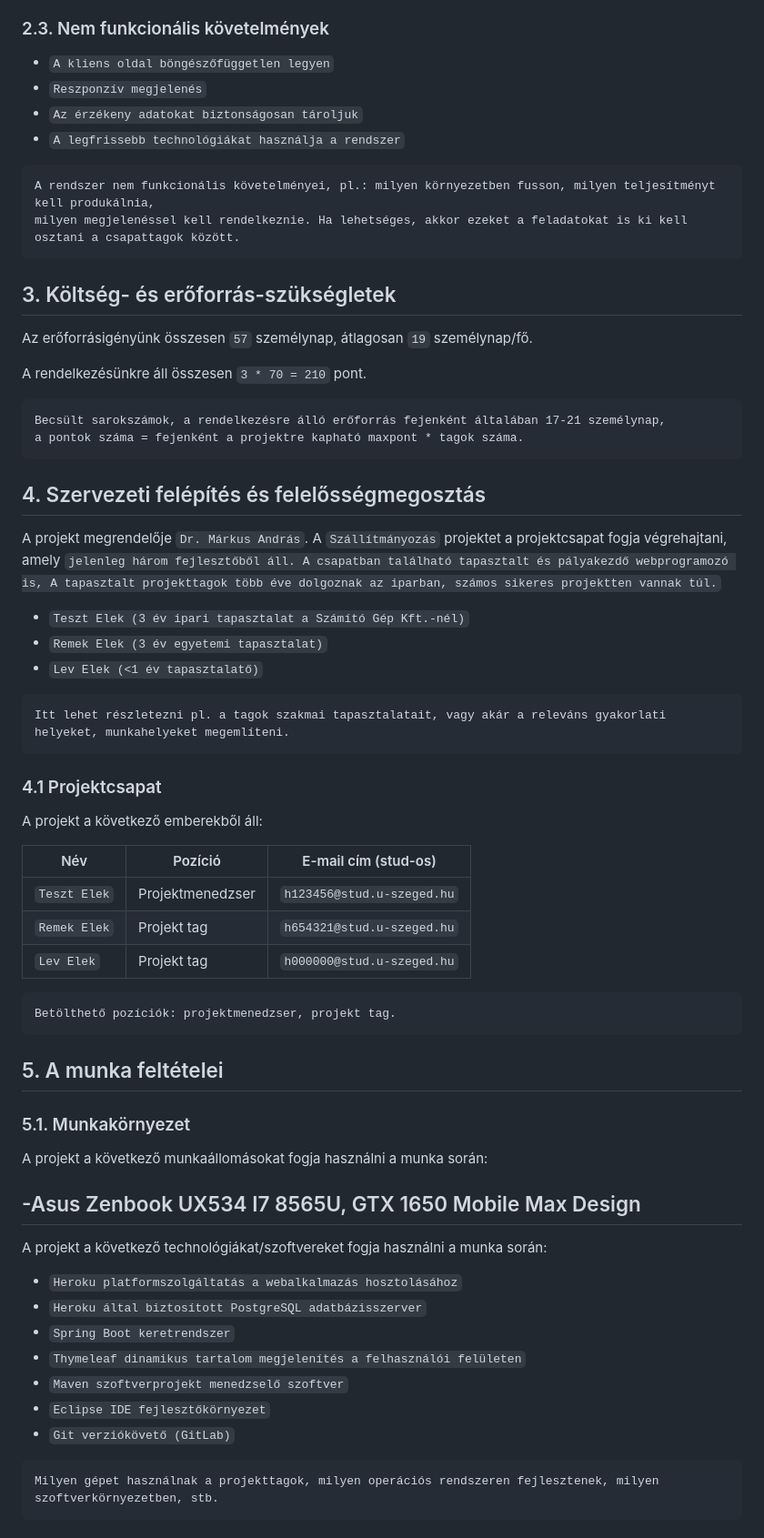
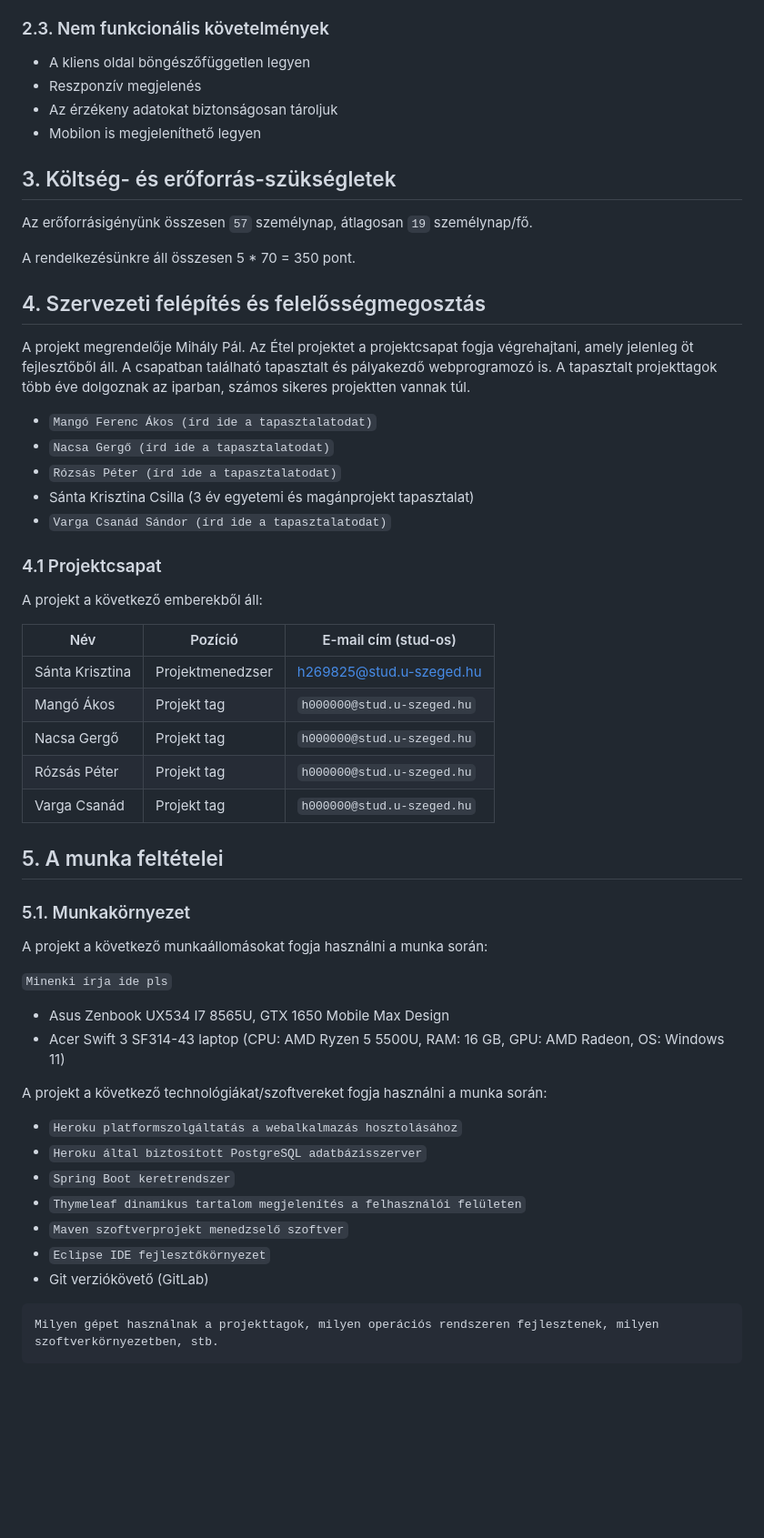
Before and after one commit to nacsagergo1/rendszerfejlesztes, a Markdown page: Projektterv.md, the part around the change printed below. Shown: that part at 91% size. Drawn GitHub-style; blank space fills up the shorter version.

````diff
--- a/Projektterv.md
+++ b/Projektterv.md
@@ -28,51 +28,41 @@ A rendszernek képesnek kell lennie az étterem asztalai foglaltsági állapotá
 
 ### 2.3. Nem funkcionális követelmények
 
- - `A kliens oldal böngészőfüggetlen legyen`
- - `Reszponzív megjelenés`
- - `Az érzékeny adatokat biztonságosan tároljuk`
- - `A legfrissebb technológiákat használja a rendszer`
+ - A kliens oldal böngészőfüggetlen legyen
+ - Reszponzív megjelenés
+ - Az érzékeny adatokat biztonságosan tároljuk
+ - Mobilon is megjeleníthető legyen
 
-```
-A rendszer nem funkcionális követelményei, pl.: milyen környezetben fusson, milyen teljesítményt kell produkálnia,
-milyen megjelenéssel kell rendelkeznie. Ha lehetséges, akkor ezeket a feladatokat is ki kell osztani a csapattagok között.
-```
 
 ## 3. Költség- és erőforrás-szükségletek
 
 Az erőforrásigényünk összesen `57` személynap, átlagosan `19` személynap/fő.
 
-A rendelkezésünkre áll összesen `3 * 70 = 210` pont.
+A rendelkezésünkre áll összesen 5 * 70 = 350 pont.
 
-```
-Becsült sarokszámok, a rendelkezésre álló erőforrás fejenként általában 17-21 személynap,
-a pontok száma = fejenként a projektre kapható maxpont * tagok száma.
-```
 
 ## 4. Szervezeti felépítés és felelősségmegosztás
 
-A projekt megrendelője `Dr. Márkus András`. A `Szállítmányozás` projektet a projektcsapat fogja végrehajtani, amely `jelenleg három fejlesztőből áll. A csapatban található tapasztalt és pályakezdő webprogramozó is, A tapasztalt projekttagok több éve dolgoznak az iparban, számos sikeres projektten vannak túl.`
- - `Teszt Elek (3 év ipari tapasztalat a Számító Gép Kft.-nél)`
- - `Remek Elek (3 év egyetemi tapasztalat)`
- - `Lev Elek (<1 év tapasztalatő)`
+A projekt megrendelője Mihály Pál. Az Étel projektet a projektcsapat fogja végrehajtani, amely jelenleg öt fejlesztőből áll. A csapatban található tapasztalt és pályakezdő webprogramozó is. A tapasztalt projekttagok több éve dolgoznak az iparban, számos sikeres projektten vannak túl.
+ - `Mangó Ferenc Ákos (írd ide a tapasztalatodat)`
+ - `Nacsa Gergő (írd ide a tapasztalatodat)`
+ - `Rózsás Péter (írd ide a tapasztalatodat)`
+ - Sánta Krisztina Csilla (3 év egyetemi és magánprojekt tapasztalat)
+ - `Varga Csanád Sándor (írd ide a tapasztalatodat)`
 
-```
-Itt lehet részletezni pl. a tagok szakmai tapasztalatait, vagy akár a releváns gyakorlati helyeket, munkahelyeket megemlíteni.
-```
 
 ### 4.1 Projektcsapat
 
 A projekt a következő emberekből áll:
 
-| Név          | Pozíció          |   E-mail cím (stud-os)        |
-|--------------|------------------|-------------------------------|
-| `Teszt Elek` | Projektmenedzser | `h123456@stud.u-szeged.hu`    |
-| `Remek Elek` | Projekt tag      | `h654321@stud.u-szeged.hu`    |
-| `Lev Elek`   | Projekt tag      | `h000000@stud.u-szeged.hu`    |
+| Név            | Pozíció          |   E-mail cím (stud-os)        |
+|----------------|------------------|-------------------------------|
+|Sánta Krisztina | Projektmenedzser | h269825@stud.u-szeged.hu      |
+| Mangó Ákos     | Projekt tag      | `h000000@stud.u-szeged.hu`    |
+| Nacsa Gergő    | Projekt tag      | `h000000@stud.u-szeged.hu`    |
+| Rózsás Péter   | Projekt tag      | `h000000@stud.u-szeged.hu`    |
+| Varga Csanád   | Projekt tag      | `h000000@stud.u-szeged.hu`    |
 
-```
-Betölthető pozíciók: projektmenedzser, projekt tag.
-```
 
 ## 5. A munka feltételei
 
@@ -80,8 +70,10 @@ Betölthető pozíciók: projektmenedzser, projekt tag.
 
 A projekt a következő munkaállomásokat fogja használni a munka során:
 
--Asus Zenbook UX534 I7 8565U, GTX 1650 Mobile Max Design
--
+`Minenki írja ide pls`
+
+- Asus Zenbook UX534 I7 8565U, GTX 1650 Mobile Max Design
+- Acer Swift 3 SF314-43 laptop (CPU: AMD Ryzen 5 5500U, RAM: 16 GB, GPU: AMD Radeon, OS: Windows 11)
 
 A projekt a következő technológiákat/szoftvereket fogja használni a munka során:
 
@@ -91,7 +83,7 @@ A projekt a következő technológiákat/szoftvereket fogja használni a munka s
  - `Thymeleaf dinamikus tartalom megjelenítés a felhasználói felületen`
  - `Maven szoftverprojekt menedzselő szoftver`
  - `Eclipse IDE fejlesztőkörnyezet`
- - `Git verziókövető (GitLab)`
+ - Git verziókövető (GitLab)
 
 ```
 Milyen gépet használnak a projekttagok, milyen operációs rendszeren fejlesztenek, milyen szoftverkörnyezetben, stb.
````
Also changed, not shown: other parts of Projektterv.md (+33 -85 lines).
